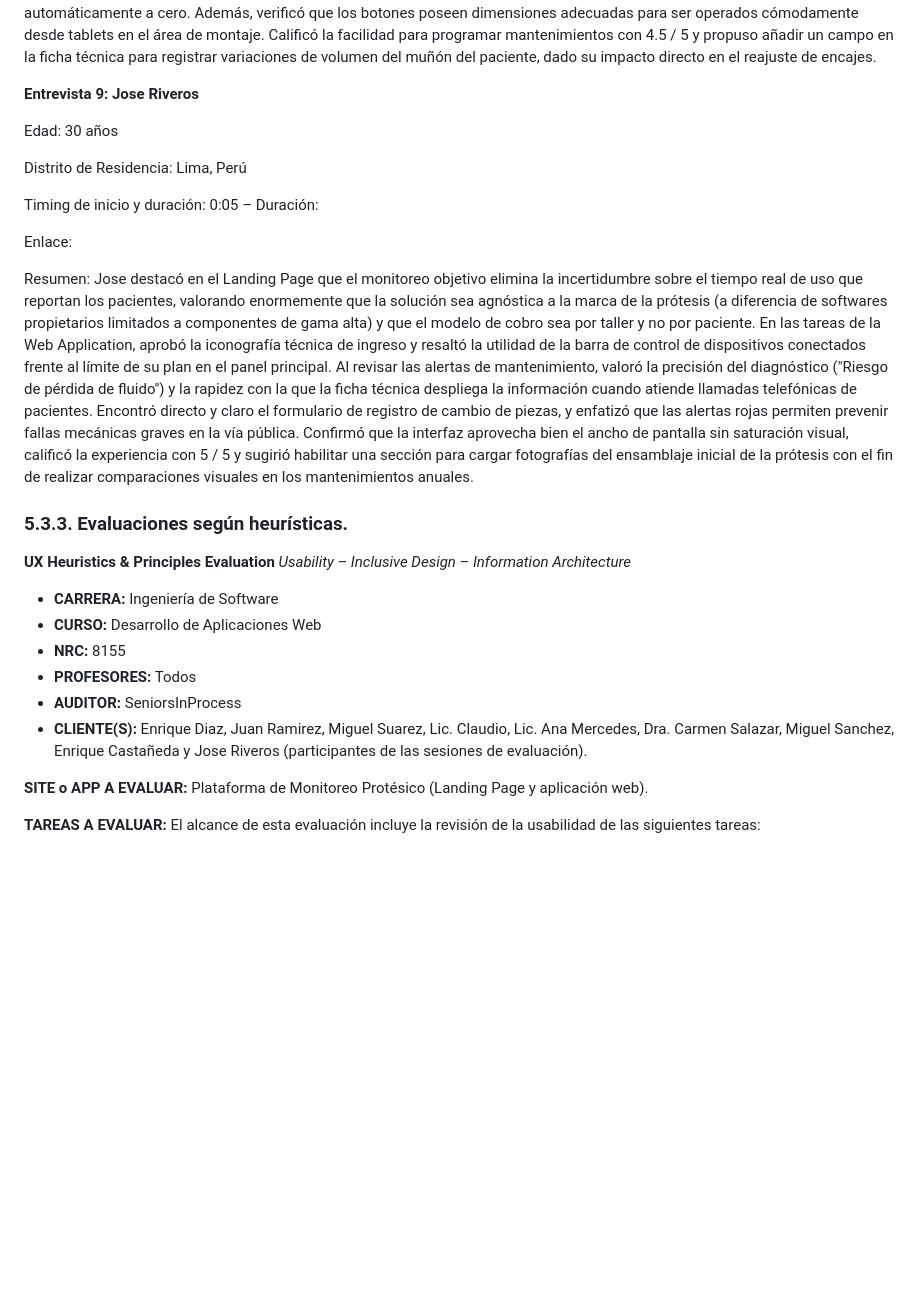
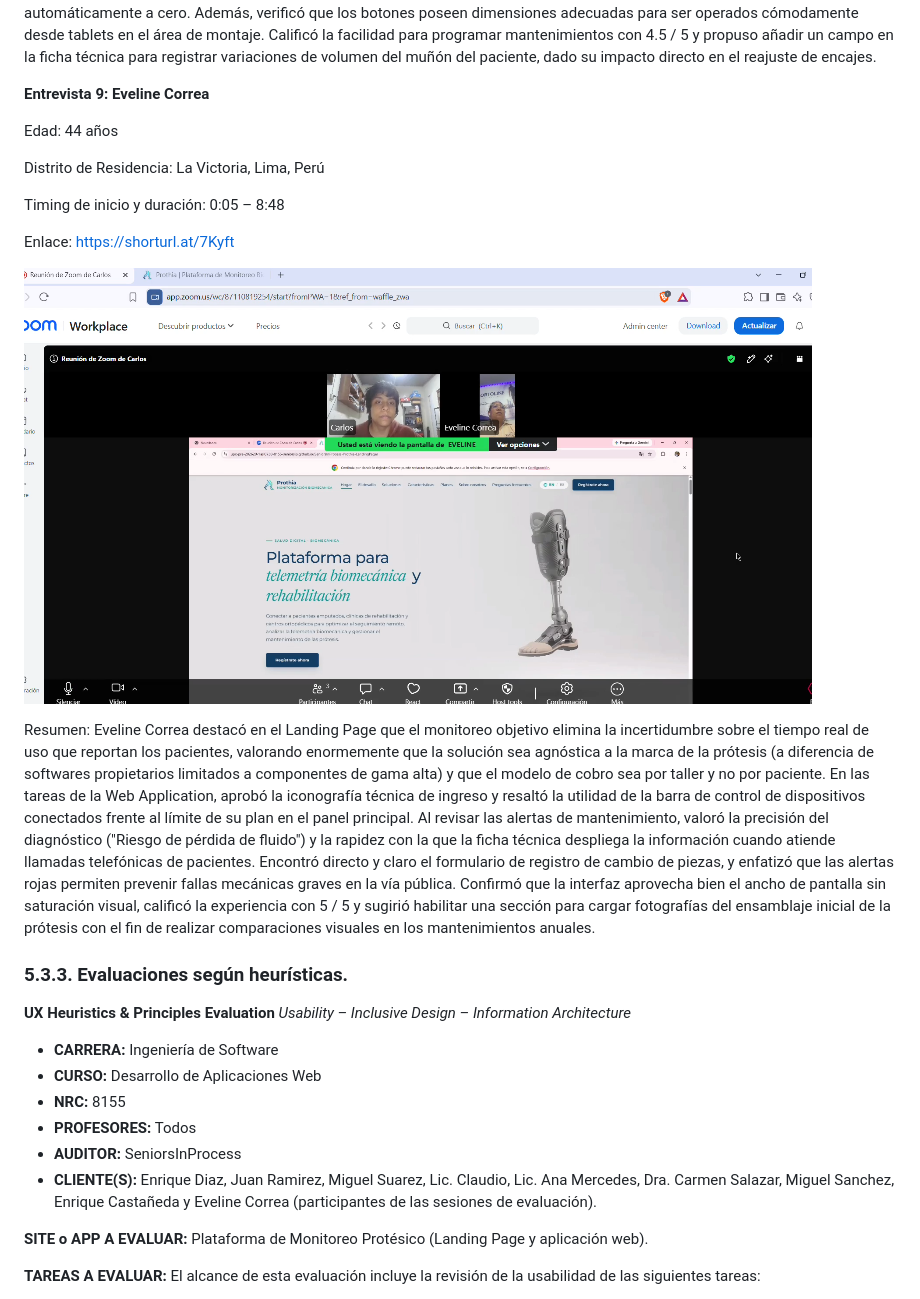
Before and after one commit to upc-pre-202620-1asi0730-8155-SeniorsIP/SeniorsInProcess-Prothia-Report, a Markdown page: front-matter/052-validation-interviews.md, the part around the change. Rendered like a GitHub page; pictures changed too: assets/Tecnico9.png (added); blank space fills up the shorter version.

Commit message:
docs: add validation interview 9

```diff
--- a/front-matter/052-validation-interviews.md
+++ b/front-matter/052-validation-interviews.md
@@ -158,17 +158,19 @@ Enlace: https://shorturl.at/er1pA
 
 Resumen: Enrique Castañeda resaltó en el Landing Page el valor de contar con evidencia objetiva de uso para respaldar diagnósticos frente a fallas de válvulas o piezas por mal uso del paciente, considerando la independencia de marca y la transparencia de precios como ventajas competitivas clave para talleres independientes. Durante la interacción con la Web Application, se ubicó rápidamente mediante el ícono del engranaje y destacó la utilidad del indicador de mantenimientos programados semanales para organizar las herramientas del taller. En la gestión de alertas y citas, elogió la visibilidad del botón rojo de urgencia y la rapidez de carga del calendario, así como el ahorro de tiempo al consultar la ficha técnica digital en lugar de buscar archivadores físicos. Valoró especialmente que, al registrar el reemplazo de una pieza, el contador de horas se reinicie automáticamente a cero. Además, verificó que los botones poseen dimensiones adecuadas para ser operados cómodamente desde tablets en el área de montaje. Calificó la facilidad para programar mantenimientos con 4.5 / 5 y propuso añadir un campo en la ficha técnica para registrar variaciones de volumen del muñón del paciente, dado su impacto directo en el reajuste de encajes.
 
-**Entrevista 9: Jose Riveros**
+**Entrevista 9: Eveline Correa**
 
-Edad: 30 años
+Edad: 44 años
 
-Distrito de Residencia: Lima, Perú
+Distrito de Residencia: La Victoria, Lima, Perú
 
-Timing de inicio y duración: 0:05 – Duración:
+Timing de inicio y duración: 0:05 – 8:48
 
-Enlace:
+Enlace: https://shorturl.at/7Kyft
 
-Resumen: Jose destacó en el Landing Page que el monitoreo objetivo elimina la incertidumbre sobre el tiempo real de uso que reportan los pacientes, valorando enormemente que la solución sea agnóstica a la marca de la prótesis (a diferencia de softwares propietarios limitados a componentes de gama alta) y que el modelo de cobro sea por taller y no por paciente. En las tareas de la Web Application, aprobó la iconografía técnica de ingreso y resaltó la utilidad de la barra de control de dispositivos conectados frente al límite de su plan en el panel principal. Al revisar las alertas de mantenimiento, valoró la precisión del diagnóstico ("Riesgo de pérdida de fluido") y la rapidez con la que la ficha técnica despliega la información cuando atiende llamadas telefónicas de pacientes. Encontró directo y claro el formulario de registro de cambio de piezas, y enfatizó que las alertas rojas permiten prevenir fallas mecánicas graves en la vía pública. Confirmó que la interfaz aprovecha bien el ancho de pantalla sin saturación visual, calificó la experiencia con 5 / 5 y sugirió habilitar una sección para cargar fotografías del ensamblaje inicial de la prótesis con el fin de realizar comparaciones visuales en los mantenimientos anuales.
+![VIII-Eveline Correa](../assets/Tecnico9.png)
+
+Resumen: Eveline Correa destacó en el Landing Page que el monitoreo objetivo elimina la incertidumbre sobre el tiempo real de uso que reportan los pacientes, valorando enormemente que la solución sea agnóstica a la marca de la prótesis (a diferencia de softwares propietarios limitados a componentes de gama alta) y que el modelo de cobro sea por taller y no por paciente. En las tareas de la Web Application, aprobó la iconografía técnica de ingreso y resaltó la utilidad de la barra de control de dispositivos conectados frente al límite de su plan en el panel principal. Al revisar las alertas de mantenimiento, valoró la precisión del diagnóstico ("Riesgo de pérdida de fluido") y la rapidez con la que la ficha técnica despliega la información cuando atiende llamadas telefónicas de pacientes. Encontró directo y claro el formulario de registro de cambio de piezas, y enfatizó que las alertas rojas permiten prevenir fallas mecánicas graves en la vía pública. Confirmó que la interfaz aprovecha bien el ancho de pantalla sin saturación visual, calificó la experiencia con 5 / 5 y sugirió habilitar una sección para cargar fotografías del ensamblaje inicial de la prótesis con el fin de realizar comparaciones visuales en los mantenimientos anuales.
 
 ### 5.3.3. Evaluaciones según heurísticas.
 
@@ -180,7 +182,7 @@ Resumen: Jose destacó en el Landing Page que el monitoreo objetivo elimina la i
 * **NRC:** 8155
 * **PROFESORES:** Todos
 * **AUDITOR:** SeniorsInProcess
-* **CLIENTE(S):** Enrique Diaz, Juan Ramirez, Miguel Suarez, Lic. Claudio, Lic. Ana Mercedes, Dra. Carmen Salazar, Miguel Sanchez, Enrique Castañeda y Jose Riveros (participantes de las sesiones de evaluación).
+* **CLIENTE(S):** Enrique Diaz, Juan Ramirez, Miguel Suarez, Lic. Claudio, Lic. Ana Mercedes, Dra. Carmen Salazar, Miguel Sanchez, Enrique Castañeda y Eveline Correa (participantes de las sesiones de evaluación).
 
 **SITE o APP A EVALUAR:** Plataforma de Monitoreo Protésico (Landing Page y aplicación web).
 
```
